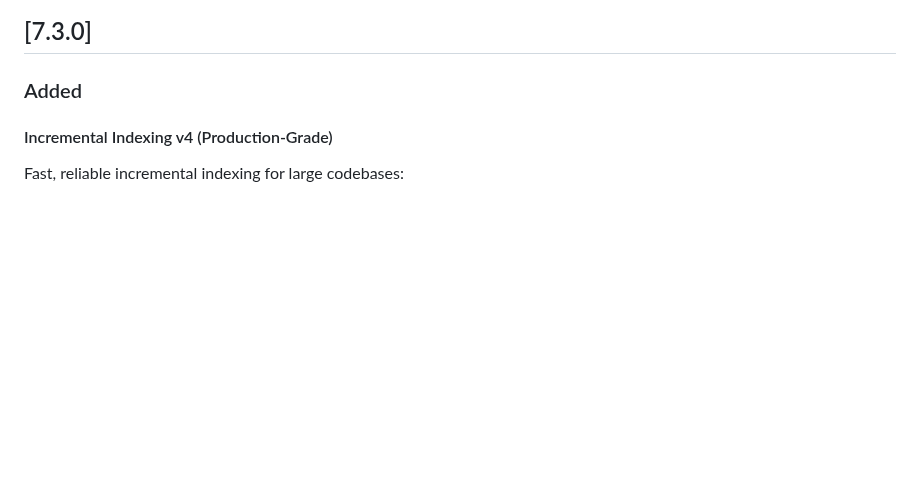
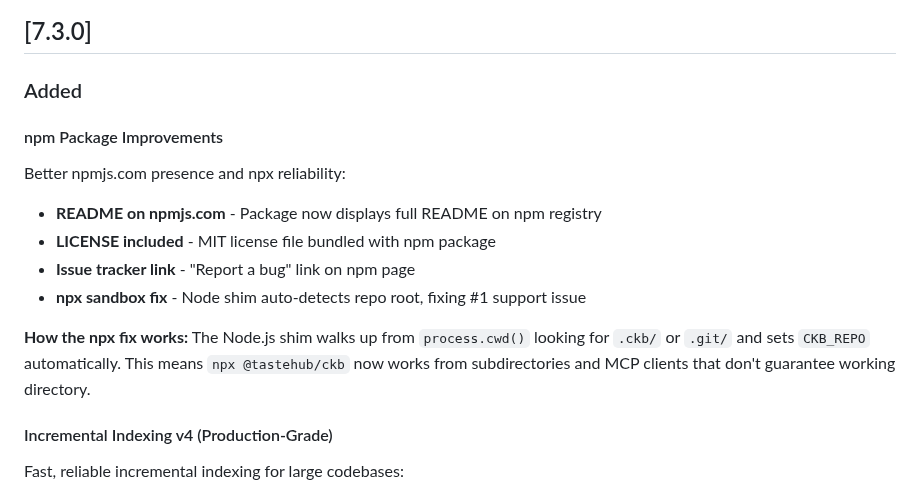
Before and after one commit to SimplyLiz/CodeMCP, a Markdown page: CHANGELOG.md, the part around the change. GitHub-like rendering; blank space fills up the shorter version.

Commit message:
docs: Add npm package improvements to CHANGELOG
🤖 Generated with [Claude Code](https://claude.com/claude-code)

Co-Authored-By: Claude Opus 4.5 <noreply@anthropic.com>

```diff
--- a/CHANGELOG.md
+++ b/CHANGELOG.md
@@ -59,6 +59,17 @@ See Wiki for full documentation.
 ## [7.3.0]
 
 ### Added
+
+#### npm Package Improvements
+Better npmjs.com presence and npx reliability:
+
+- **README on npmjs.com** - Package now displays full README on npm registry
+- **LICENSE included** - MIT license file bundled with npm package
+- **Issue tracker link** - "Report a bug" link on npm page
+- **npx sandbox fix** - Node shim auto-detects repo root, fixing #1 support issue
+
+**How the npx fix works:**
+The Node.js shim walks up from `process.cwd()` looking for `.ckb/` or `.git/` and sets `CKB_REPO` automatically. This means `npx @tastehub/ckb` now works from subdirectories and MCP clients that don't guarantee working directory.
 
 #### Incremental Indexing v4 (Production-Grade)
 Fast, reliable incremental indexing for large codebases:
```
